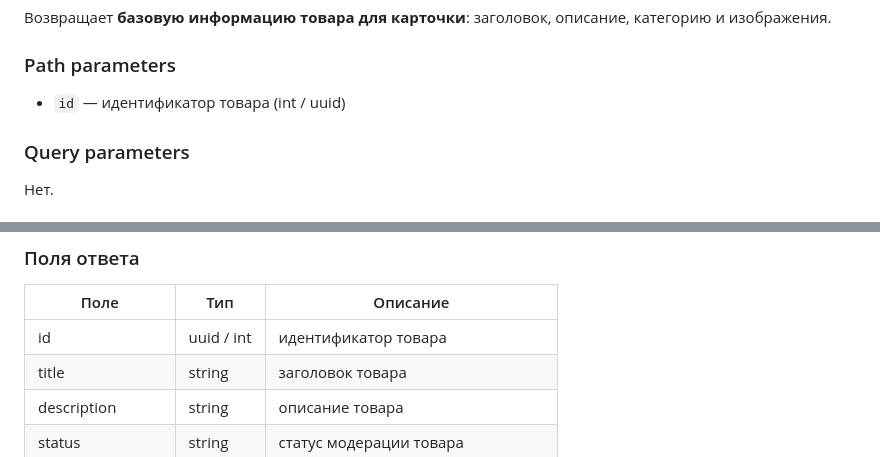
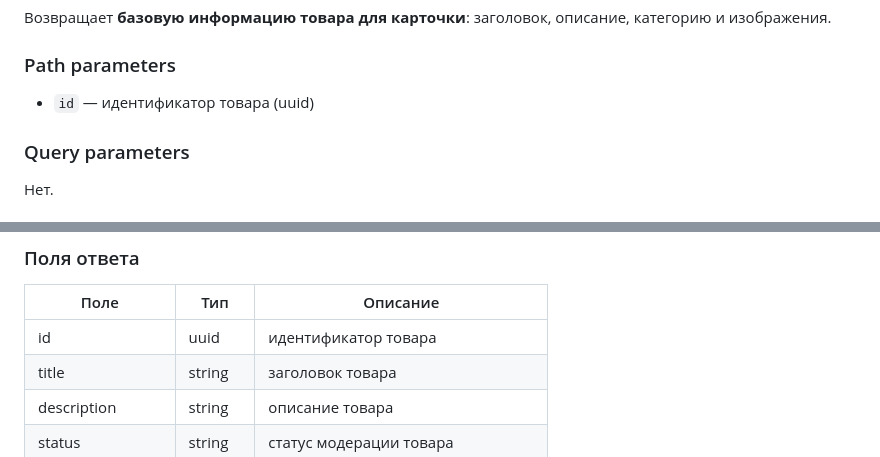
Before and after one commit to strannikhead/tochka-backend, a Markdown page: forge/api.md, 2 parts joined by grey strips. GitHub-like rendering.

```diff
--- a/forge/api.md
+++ b/forge/api.md
@@ -6,7 +6,7 @@
 
 ### Path parameters
 
-* `id` — идентификатор товара (int / uuid)
+* `id` — идентификатор товара (uuid)
 
 ### Query parameters
 
@@ -49,7 +49,7 @@
 
 | Поле              | Тип        | Описание                        |
 | ----------------- | ---------- | ------------------------------- |
-| id                | uuid / int | идентификатор товара            |
+| id                | uuid       | идентификатор товара            |
 | title             | string     | заголовок товара                |
 | description       | string     | описание товара                 |
 | status            | string     | статус модерации товара         |
```
